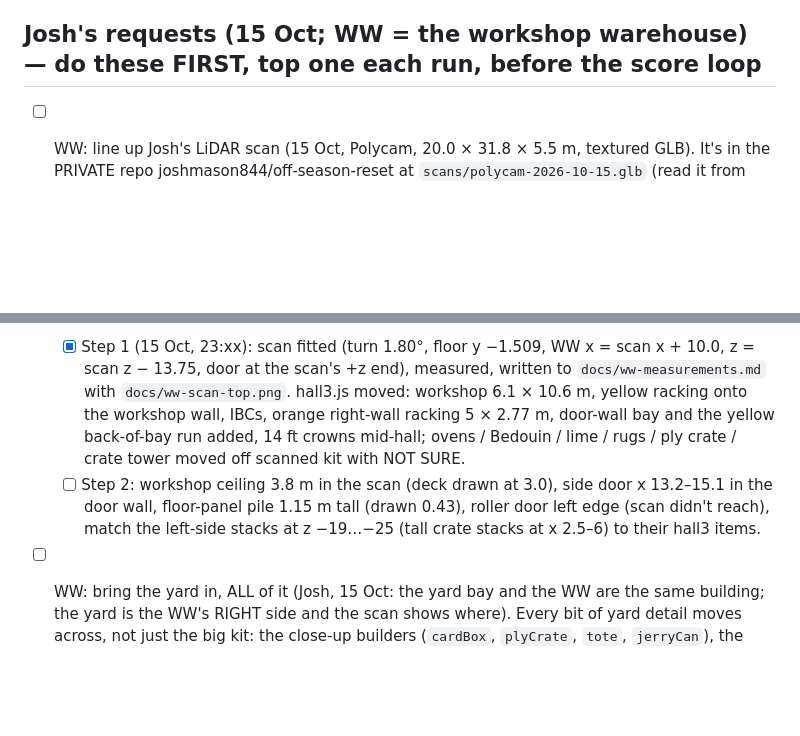
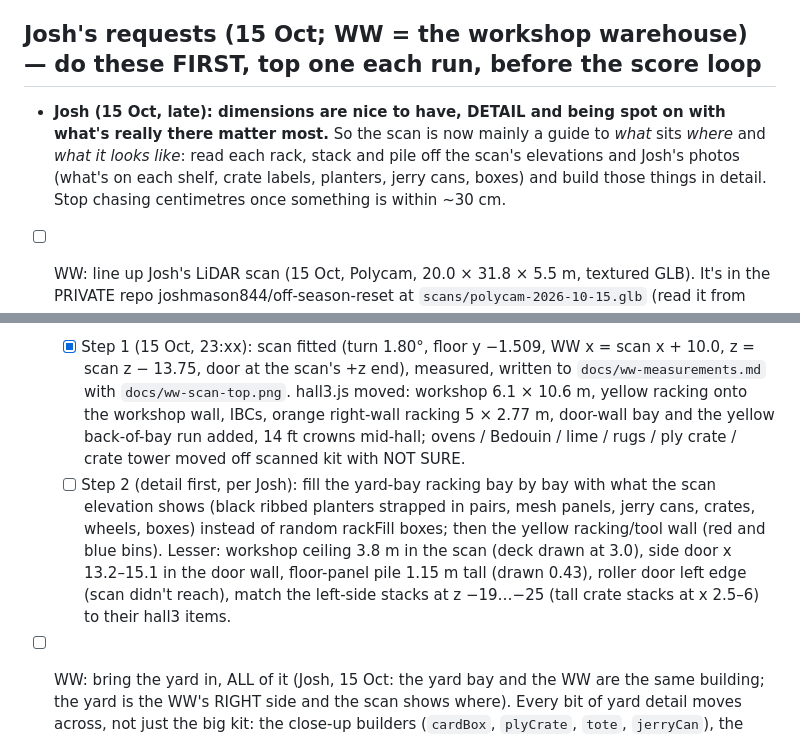
Before and after one commit to joshmason844/jos-3d, a Markdown page: docs/backlog.md, 2 parts joined by grey strips. Drawn GitHub-style; blank space fills up the shorter version.

Commit message:
Backlog: Josh wants detail and accuracy over dimensions
Co-Authored-By: Claude Opus 5.5 <noreply@anthropic.com>
Claude-Session: https://claude.ai/code/session_01A8KcJVi6fVtrGdue22CfWW

```diff
--- a/docs/backlog.md
+++ b/docs/backlog.md
@@ -4,9 +4,10 @@ The scheduled improvement runs take the top unchecked item, do it, tick it, and
 Runs alternate: one People item, then one Warehouse item (Main hall, sections, yard, trellis, forklift), so both keep moving. Every run also adds at least one new item it spotted, so the list never runs dry.
 
 ## Josh's requests (15 Oct; WW = the workshop warehouse) — do these FIRST, top one each run, before the score loop
+- **Josh (15 Oct, late): dimensions are nice to have, DETAIL and being spot on with what's really there matter most.** So the scan is now mainly a guide to *what* sits *where* and *what it looks like*: read each rack, stack and pile off the scan's elevations and Josh's photos (what's on each shelf, crate labels, planters, jerry cans, boxes) and build those things in detail. Stop chasing centimetres once something is within ~30 cm.
 - [ ] WW: line up Josh's LiDAR scan (15 Oct, Polycam, 20.0 × 31.8 × 5.5 m, textured GLB). It's in the PRIVATE repo joshmason844/off-season-reset at `scans/polycam-2026-10-15.glb` (read it from there; never copy it into this public repo or publish it). Josh: the yard bay (orange racking, planters, workbench end) is part of the WW, along its RIGHT side. Fit the scan into the WW frame (door at z = 0, x 0–20 m): level the floor (scan floor ≈ y −1.94), match the 20 m width, find which end is the door from the photos. Then measure from it: wall-to-wall, racking runs and bay widths, aisle widths, where the yard bay starts and ends. Write the numbers to `docs/ww-measurements.md` with a marked-up top view (the scan rendered from above with every measured line drawn on it) as evidence, and move anything in `hall/v3/hall3.js` that's out by more than 15 cm, NOT SURE tags off anything the scan confirms. Parts the scan didn't reach stay as they were.
   - [x] Step 1 (15 Oct, 23:xx): scan fitted (turn 1.80°, floor y −1.509, WW x = scan x + 10.0, z = scan z − 13.75, door at the scan's +z end), measured, written to `docs/ww-measurements.md` with `docs/ww-scan-top.png`. hall3.js moved: workshop 6.1 × 10.6 m, yellow racking onto the workshop wall, IBCs, orange right-wall racking 5 × 2.77 m, door-wall bay and the yellow back-of-bay run added, 14 ft crowns mid-hall; ovens / Bedouin / lime / rugs / ply crate / crate tower moved off scanned kit with NOT SURE.
-  - [ ] Step 2: workshop ceiling 3.8 m in the scan (deck drawn at 3.0), side door x 13.2–15.1 in the door wall, floor-panel pile 1.15 m tall (drawn 0.43), roller door left edge (scan didn't reach), match the left-side stacks at z −19…−25 (tall crate stacks at x 2.5–6) to their hall3 items.
+  - [ ] Step 2 (detail first, per Josh): fill the yard-bay racking bay by bay with what the scan elevation shows (black ribbed planters strapped in pairs, mesh panels, jerry cans, crates, wheels, boxes) instead of random rackFill boxes; then the yellow racking/tool wall (red and blue bins). Lesser: workshop ceiling 3.8 m in the scan (deck drawn at 3.0), side door x 13.2–15.1 in the door wall, floor-panel pile 1.15 m tall (drawn 0.43), roller door left edge (scan didn't reach), match the left-side stacks at z −19…−25 (tall crate stacks at x 2.5–6) to their hall3 items.
 - [ ] WW: bring the yard in, ALL of it (Josh, 15 Oct: the yard bay and the WW are the same building; the yard is the WW's RIGHT side and the scan shows where). Every bit of yard detail moves across, not just the big kit: the close-up builders (`cardBox`, `plyCrate`, `tote`, `jerryCan`), the racking bays and their contents, workbench, mitre saw, sack truck, cable, labels and their tap-to-identify cards, NOT SURE tags, soft contact shadows and the seeded concrete. Merge the Yard in 3D model into the workshop warehouse page (`photo-to-3d/scripts/hall/v3`): reuse the yard's kit and builders from `photo-to-3d/scripts/model.js`, `trellis/`, `forklift/` (stillages, racking bays, crates, boxes, totes, jerry cans, forklift, the black ribbed planters strapped in pairs) in their measured positions, inside the warehouse's one coordinate frame. Don't rework or republish the Yard in 3D page itself. Uprights assumed 2.80 m apart until Josh's tape checks land; tag them NOT SURE. Split into steps if it won't fit one run.
 - [ ] WW: the trellis in. Bring the trellis design (`photo-to-3d/scripts/trellis/` and `3d-models/scripts/trellis.js`: grained pine laths, rope knots, folded bundles on their stillages) into the WW wherever trellis is stored, at real size (16 ft yurt = 4 trellis sections, 14 ft = 3 per door, 5 doors per 14 ft stillage). Don't rework or republish the Trellis Stack page itself.
 - [ ] WW: find every door and trellis stillage. Go through Josh's WW photos and videos (inputs via `photo-to-3d/scripts/fetch_inputs.py`) and the yard photos, and mark up every door stillage and trellis stillage you can see (marked-up photo as evidence for each, count per photo, orange NOT SURE on any you can't be sure of). Compare with what `hall/v3/hall3.js` already places (`trellisStillages`, the door stillages by the bell tent racks, the trellis stood on end by the door) and add the missing ones at their real spots. Then put the same models on all of them: the grained-lath trellis with rope knots (`3d-models/scripts/trellis.js`) on every trellis stillage, and a proper yurt door model on every door stillage (timber frame and panels, hinges, the door's real size) instead of the flat box. Purple stillage frames as in the photos.
```
